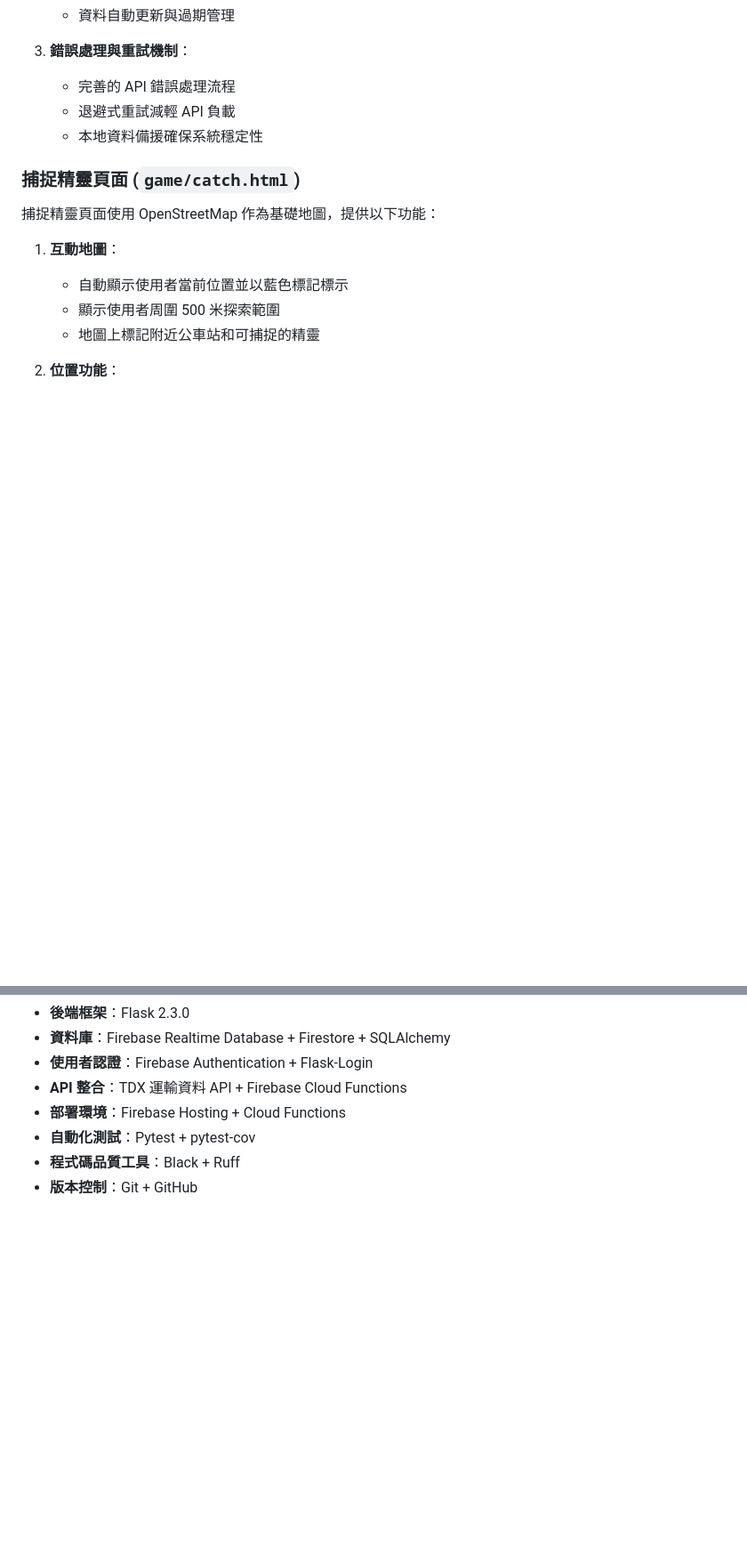
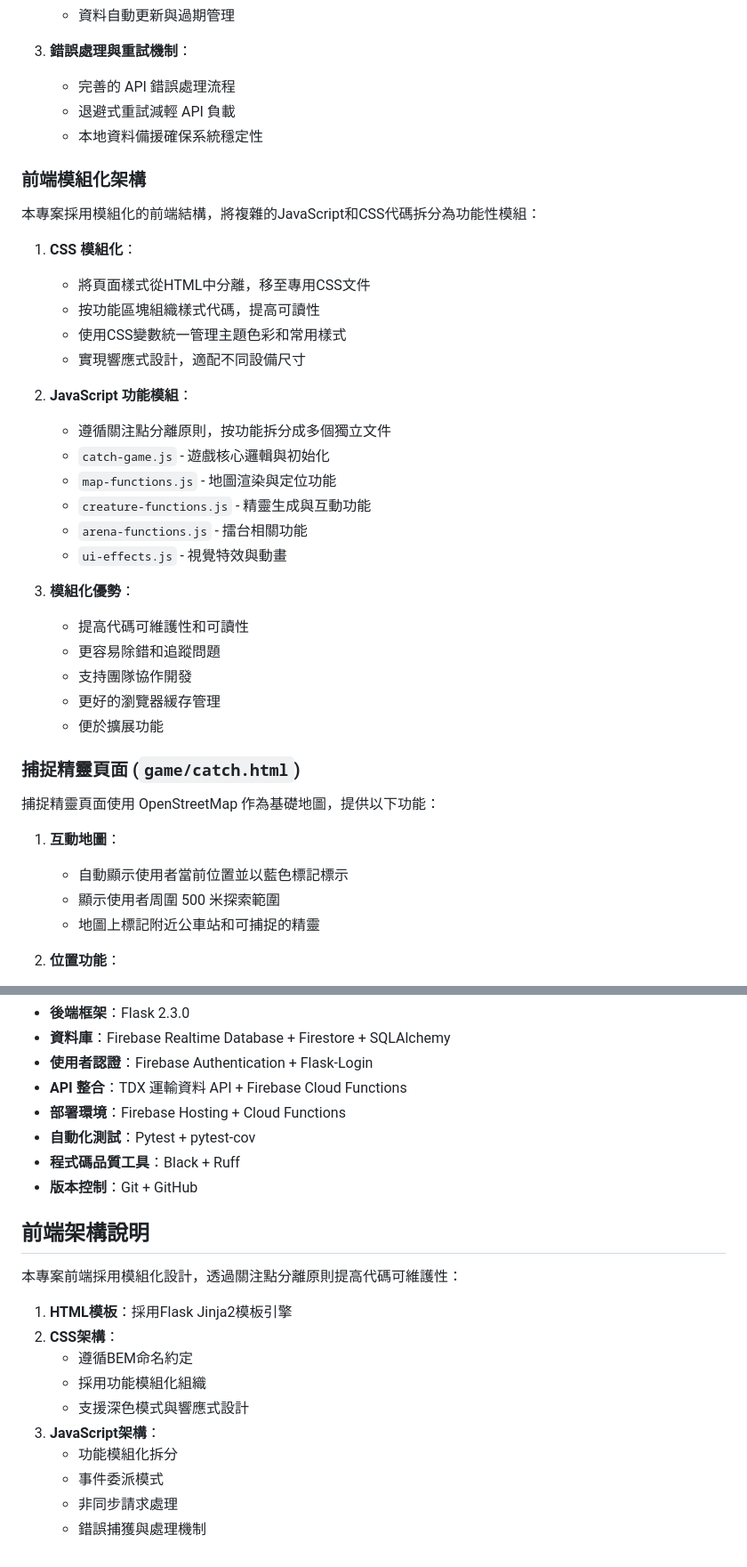
Before and after one commit to weiweijason/Transportation-2025, a Markdown page: README.md, 2 parts joined by grey strips. Shown at 89% size. GitHub-like rendering; blank space fills up the shorter version.

```diff
--- a/README.md
+++ b/README.md
@@ -180,6 +190,30 @@
    - 退避式重試減輕 API 負載
    - 本地資料備援確保系統穩定性
 
+### 前端模組化架構
+本專案採用模組化的前端結構，將複雜的JavaScript和CSS代碼拆分為功能性模組：
+
+1. **CSS 模組化**：
+   - 將頁面樣式從HTML中分離，移至專用CSS文件
+   - 按功能區塊組織樣式代碼，提高可讀性
+   - 使用CSS變數統一管理主題色彩和常用樣式
+   - 實現響應式設計，適配不同設備尺寸
+
+2. **JavaScript 功能模組**：
+   - 遵循關注點分離原則，按功能拆分成多個獨立文件
+   - `catch-game.js` - 遊戲核心邏輯與初始化
+   - `map-functions.js` - 地圖渲染與定位功能
+   - `creature-functions.js` - 精靈生成與互動功能
+   - `arena-functions.js` - 擂台相關功能
+   - `ui-effects.js` - 視覺特效與動畫
+
+3. **模組化優勢**：
+   - 提高代碼可維護性和可讀性
+   - 更容易除錯和追蹤問題
+   - 支持團隊協作開發
+   - 更好的瀏覽器緩存管理
+   - 便於擴展功能
+
 ### 捕捉精靈頁面 (`game/catch.html`)
 捕捉精靈頁面使用 OpenStreetMap 作為基礎地圖，提供以下功能：
 
@@ -253,3 +288,17 @@
 - **自動化測試**：Pytest + pytest-cov
 - **程式碼品質工具**：Black + Ruff
 - **版本控制**：Git + GitHub
+
+## 前端架構說明
+本專案前端採用模組化設計，透過關注點分離原則提高代碼可維護性：
+
+1. **HTML模板**：採用Flask Jinja2模板引擎
+2. **CSS架構**：
+   - 遵循BEM命名約定
+   - 採用功能模組化組織
+   - 支援深色模式與響應式設計
+3. **JavaScript架構**：
+   - 功能模組化拆分
+   - 事件委派模式
+   - 非同步請求處理
+   - 錯誤捕獲與處理機制
```
Also changed, not shown: other parts of README.md (+11 -0 lines).
